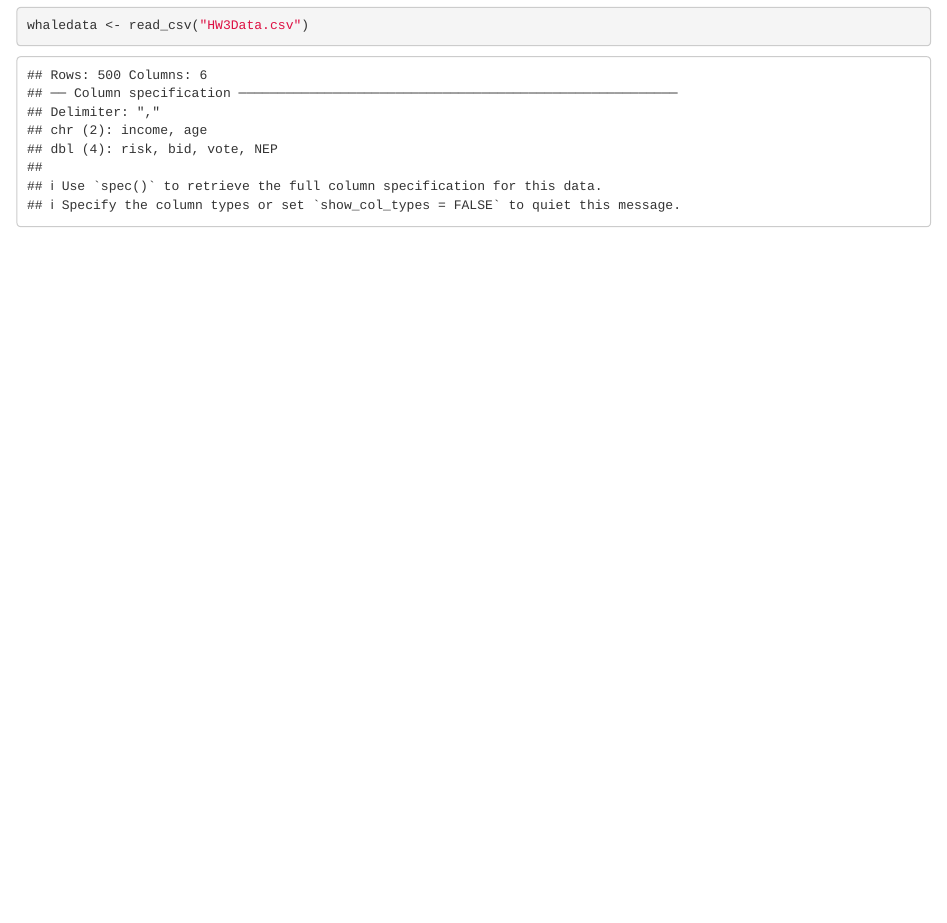
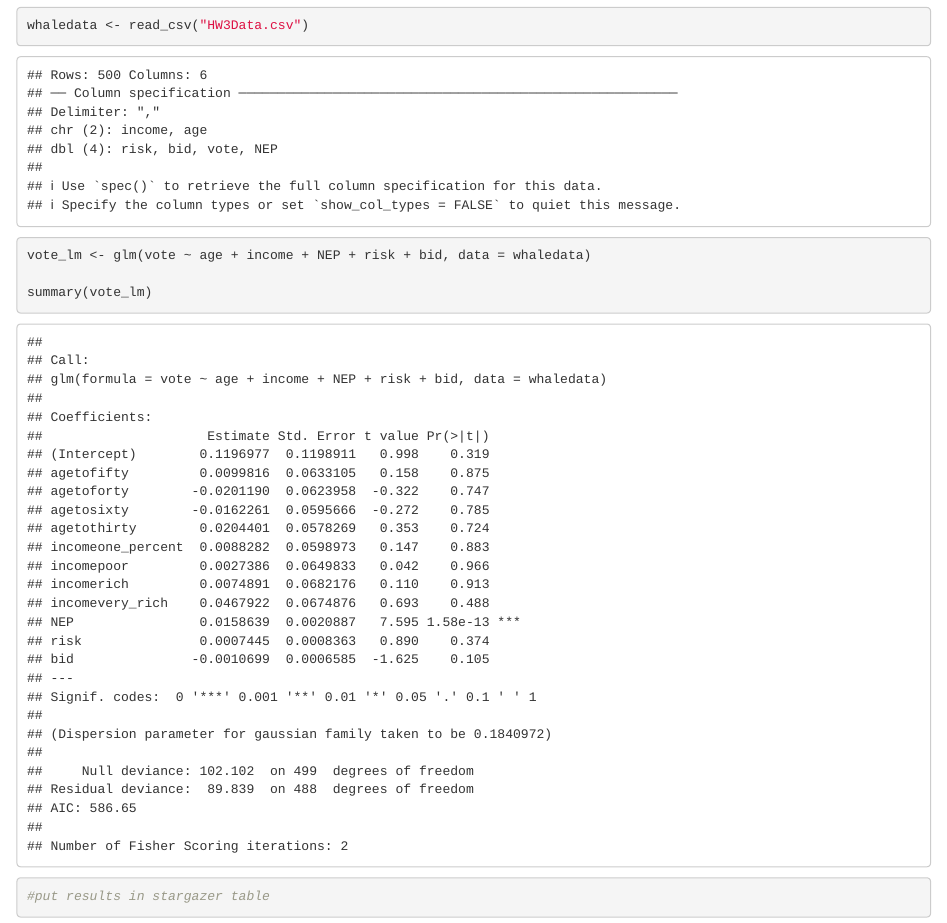
Before and after one commit to shellbyj/ESM204_WhaleStrikes, an R Markdown document (Johnson_Brown_EconHW3.Rmd): the page in a window 1100 px wide, from 390 px down. Rendered offline with R 4.5, knitr and Pandoc, with nearby package versions.

Commit message:
binary linear regression model

````diff
--- a/Johnson_Brown_EconHW3.Rmd
+++ b/Johnson_Brown_EconHW3.Rmd
@@ -20,5 +20,11 @@ whaledata <- read_csv("HW3Data.csv")
 
 ```{r}
 
+vote_lm <- glm(vote ~ age + income + NEP + risk + bid, data = whaledata)
+
+summary(vote_lm)
+
+#put results in stargazer table
+
 
 ```
````
